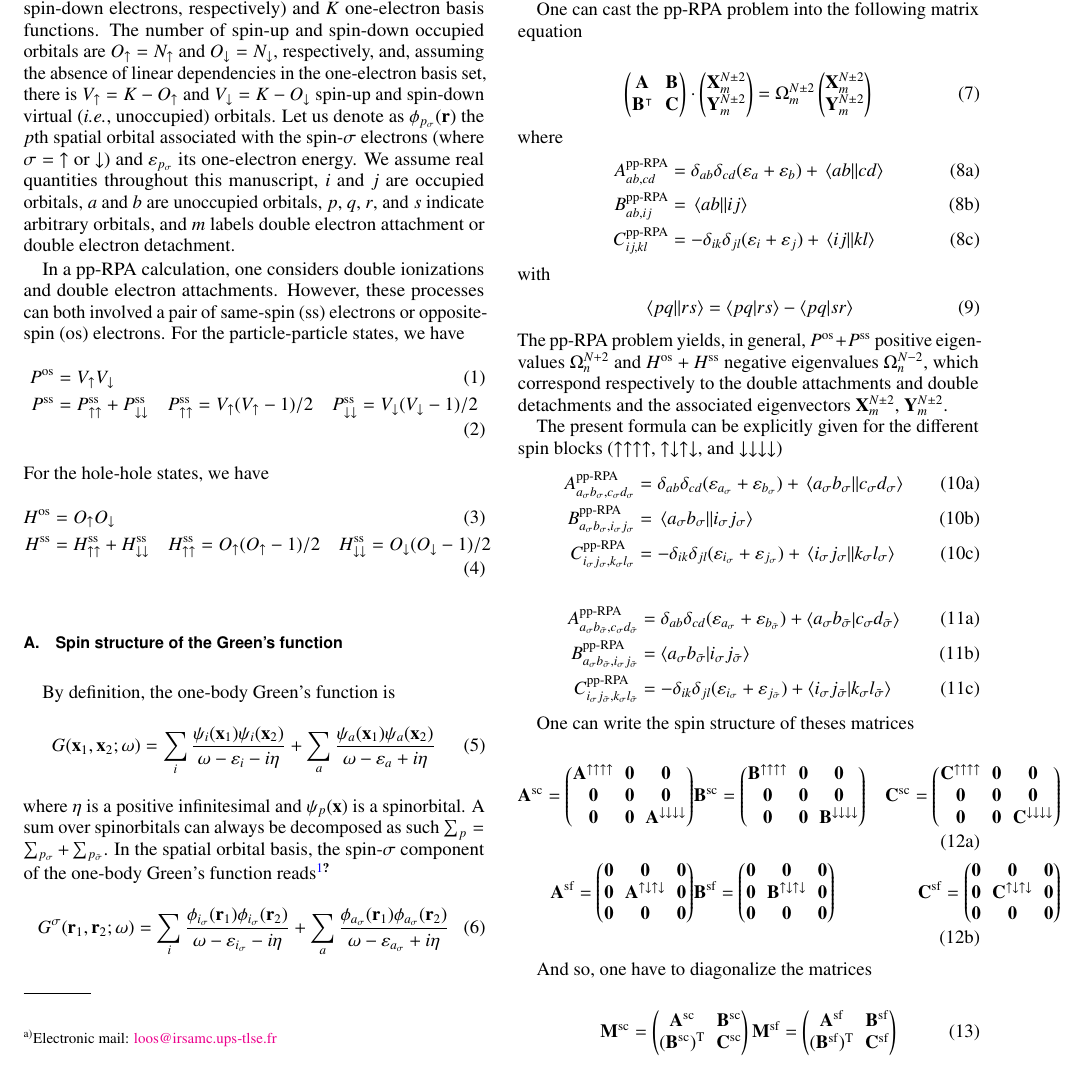
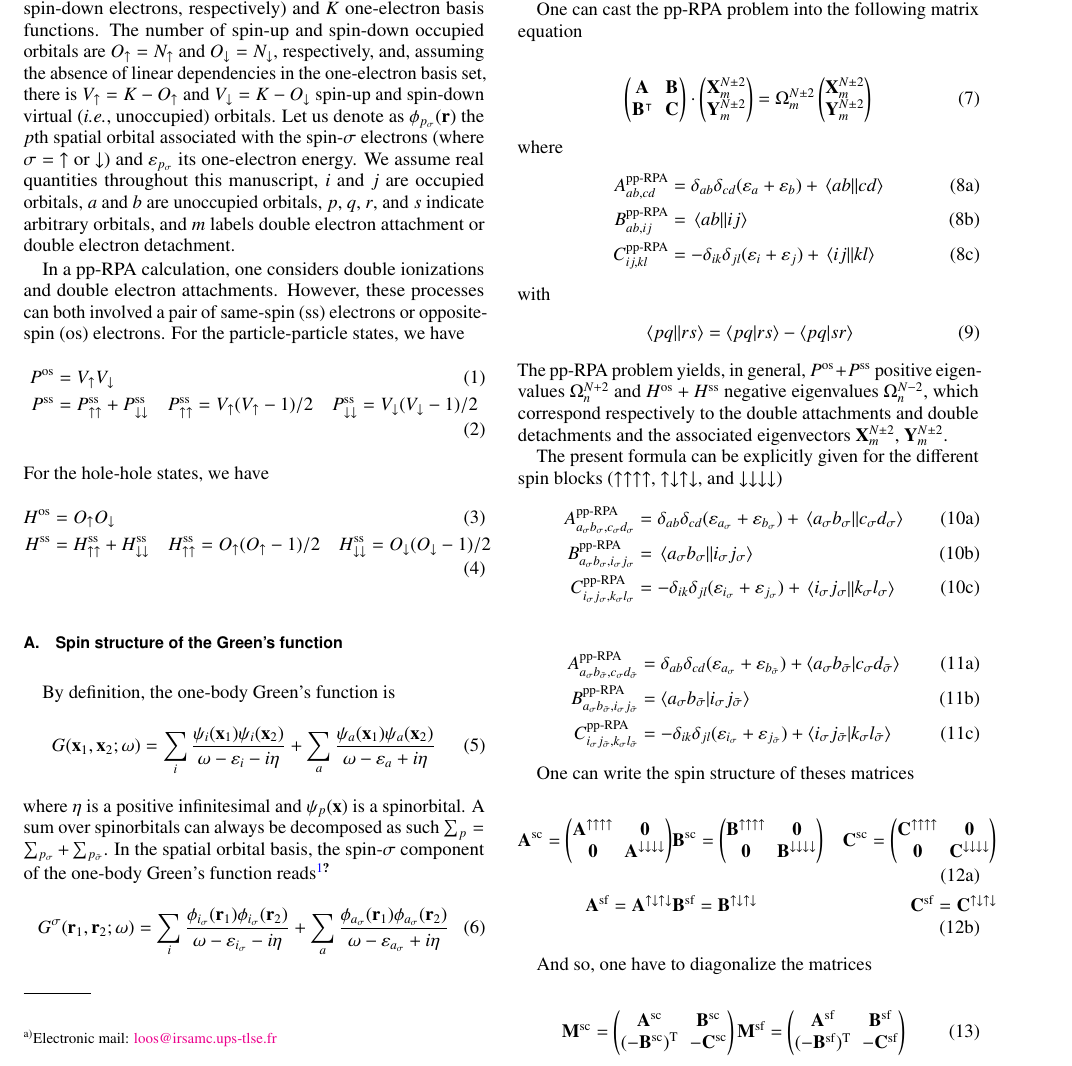
Before and after one commit to pfloos/Tmatrix, a LaTeX paper (Manuscript/Tmatrix-spin.tex): part of page 1 of 2, cut so that both start at the same text. Compiled offline with pdfLaTeX.

Commit message:
Manuscript udpate

```diff
--- a/Manuscript/Tmatrix-spin.tex
+++ b/Manuscript/Tmatrix-spin.tex
@@ -335,41 +335,28 @@ One can write the spin structure of theses matrices
 \begin{align}
 \bA{}{\spc} =
  \begin{pmatrix}
- \bA{}{\up\up\up\up} & \bO & \bO\\
- \bO & \bO & \bO\\
- \bO & \bO & \bA{}{\dw\dw\dw\dw}
+ \bA{}{\up\up\up\up}  & \bO\\
+ \bO & \bA{}{\dw\dw\dw\dw}
 \end{pmatrix}
 &
 \bB{}{\spc}= \begin{pmatrix}
- \bB{}{\up\up\up\up} & \bO & \bO\\
- \bO & \bO & \bO\\
-\bO & \bO & \bB{}{\dw\dw\dw\dw}
+ \bB{}{\up\up\up\up} & \bO\\
+\bO &  \bB{}{\dw\dw\dw\dw}
 \end{pmatrix}
 &
 \bC{}{\spc}= \begin{pmatrix}
- \bC{}{\up\up\up\up} & \bO &\bO\\
- \bO & \bO & \bO\\
- \bO &\bO & \bC{}{\dw\dw\dw\dw}
+ \bC{}{\up\up\up\up} &\bO\\
+ \bO & \bC{}{\dw\dw\dw\dw}
 \end{pmatrix}
 \\
 \bA{}{\spf} =
- \begin{pmatrix}
-\bO &\bO & \bO\\
- \bO & \bA{}{\up\dw\up\dw} & \bO\\
- \bO & \bO & \bO
-\end{pmatrix}
+  \bA{}{\up\dw\up\dw}
 &
-\bB{}{\spf}= \begin{pmatrix}
- \bO &\bO & \bO\\
- \bO& \bB{}{\up\dw\up\dw} &\bO\\
- \bO & \bO & \bO
-\end{pmatrix}
+\bB{}{\spf}=
+ \bB{}{\up\dw\up\dw}
 &
-\bC{}{\spf}= \begin{pmatrix}
- \bO & \bO& \bO\\
-\bO & \bC{}{\up\dw\up\dw} &\bO\\
- \bO & \bO & \bO
-\end{pmatrix}
+\bC{}{\spf}=
+ \bC{}{\up\dw\up\dw}
 \end{align}
 \end{subequations}
 
@@ -379,13 +366,13 @@ And so, one have to diagonalize the matrices
 \bM{}{\spc} =
 \begin{pmatrix}
 \bA{}{\spc} & \bB{}{\spc} \\
-(\bB{}{\spc})^{\text{T}} & \bC{}{\spc}
+(-\bB{}{\spc})^{\text{T}} & -\bC{}{\spc}
 \end{pmatrix}
 %
 \bM{}{\spf} =
 \begin{pmatrix}
 \bA{}{\spf} & \bB{}{\spf} \\
-(\bB{}{\spf})^{\text{T}} & \bC{}{\spf}
+(-\bB{}{\spf})^{\text{T}} & -\bC{}{\spf}
 \end{pmatrix}
 \end{equation}
 
```
